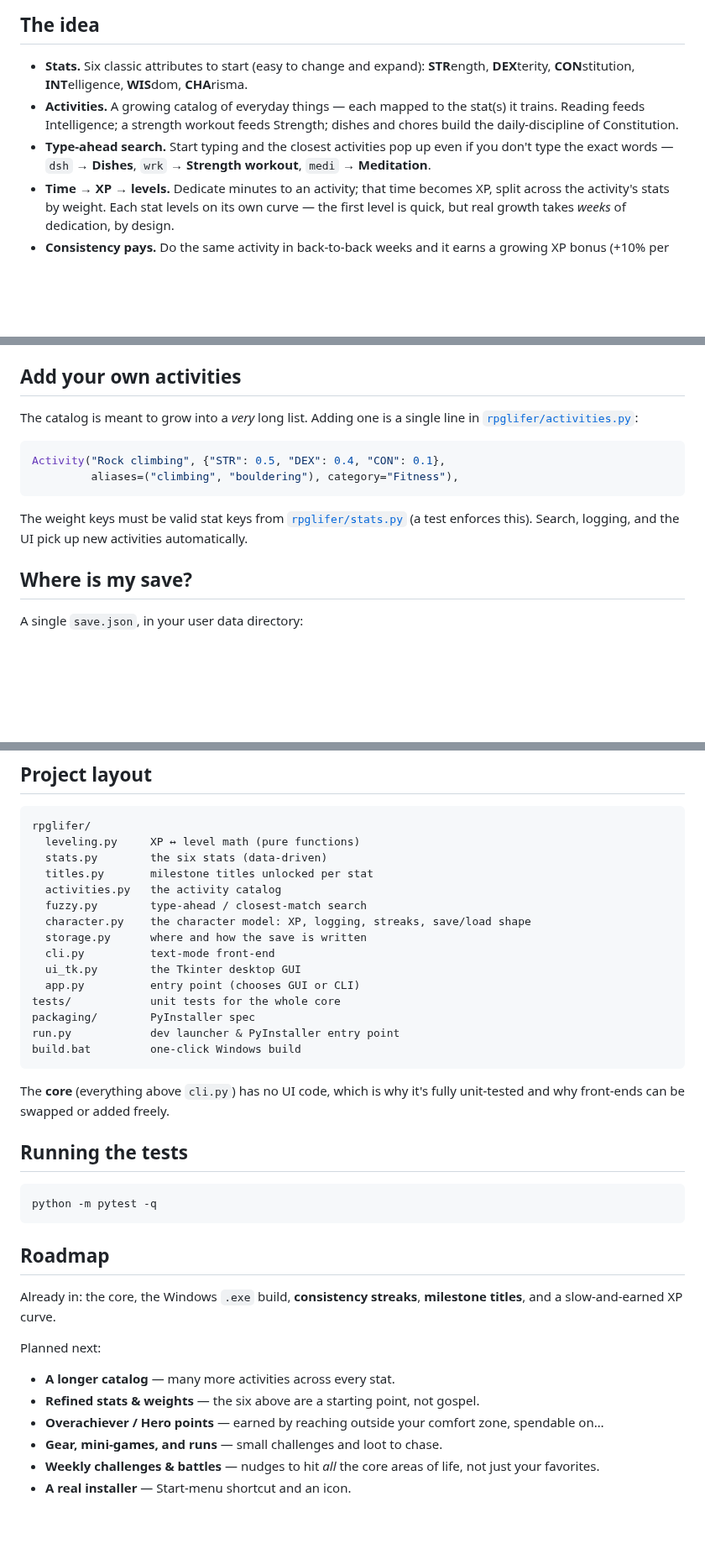
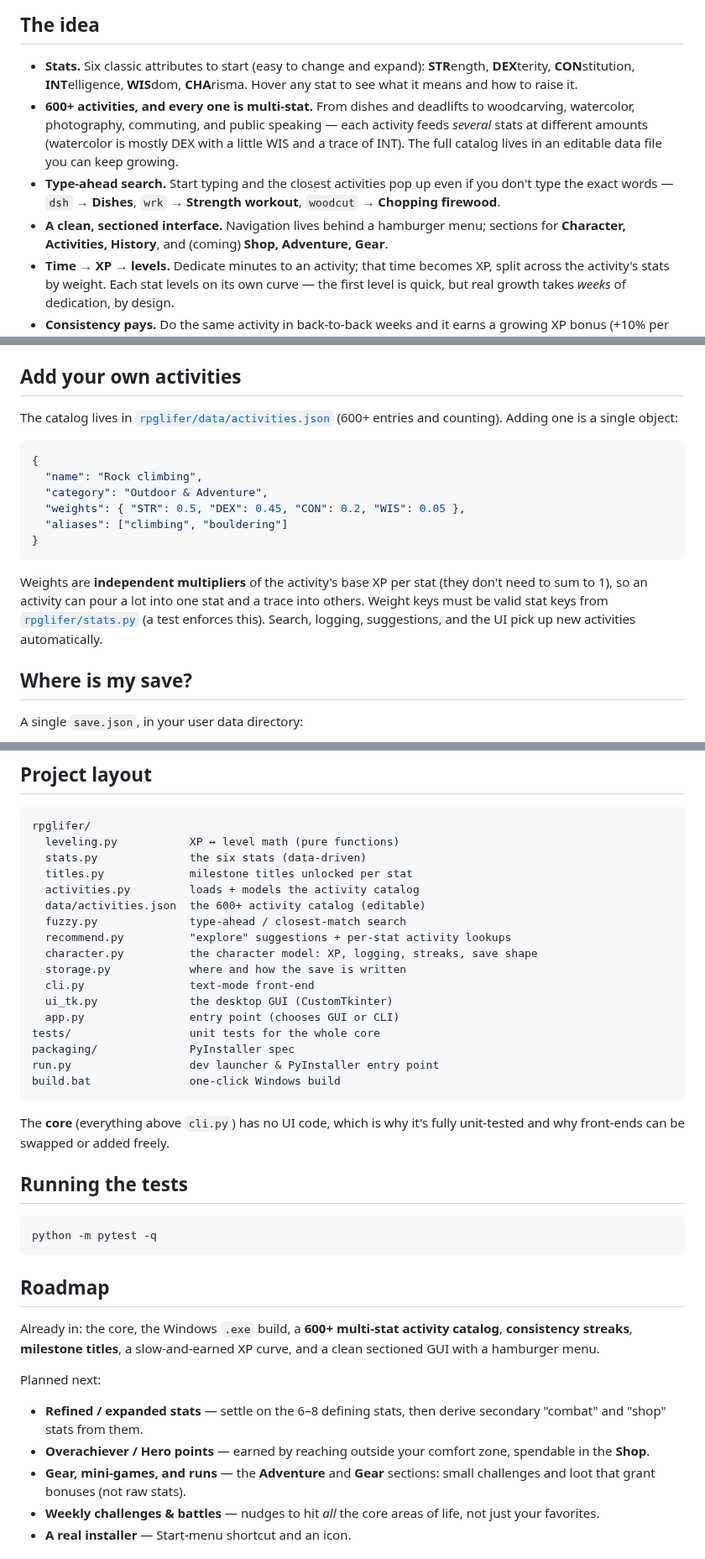
Before and after one commit to PainHog/RPGLIFER, a Markdown page: README.md, 3 parts joined by grey strips. Shown at 84% size. Rendered like a GitHub page; blank space fills up the shorter version.

````diff
--- a/README.md
+++ b/README.md
@@ -16,13 +21,19 @@ nothing but lift weights? You'll be a walking pile of **Strength** with a
 
 - **Stats.** Six classic attributes to start (easy to change and expand):
   **STR**ength, **DEX**terity, **CON**stitution, **INT**elligence,
-  **WIS**dom, **CHA**risma.
-- **Activities.** A growing catalog of everyday things — each mapped to the
-  stat(s) it trains. Reading feeds Intelligence; a strength workout feeds
-  Strength; dishes and chores build the daily-discipline of Constitution.
+  **WIS**dom, **CHA**risma. Hover any stat to see what it means and how to raise
+  it.
+- **600+ activities, and every one is multi-stat.** From dishes and deadlifts to
+  woodcarving, watercolor, photography, commuting, and public speaking — each
+  activity feeds *several* stats at different amounts (watercolor is mostly
+  DEX with a little WIS and a trace of INT). The full catalog lives in an
+  editable data file you can keep growing.
 - **Type-ahead search.** Start typing and the closest activities pop up even if
   you don't type the exact words — `dsh` → **Dishes**, `wrk` → **Strength
-  workout**, `medi` → **Meditation**.
+  workout**, `woodcut` → **Chopping firewood**.
+- **A clean, sectioned interface.** Navigation lives behind a hamburger menu;
+  sections for **Character, Activities, History**, and (coming) **Shop,
+  Adventure, Gear**.
 - **Time → XP → levels.** Dedicate minutes to an activity; that time becomes XP,
   split across the activity's stats by weight. Each stat levels on its own
   curve — the first level is quick, but real growth takes *weeks* of dedication,
@@ -105,17 +119,23 @@ reached is shown under the stat. Every stat has its own ladder (roughly levels
 
 ## Add your own activities
 
-The catalog is meant to grow into a *very* long list. Adding one is a single
-line in [`rpglifer/activities.py`](rpglifer/activities.py):
+The catalog lives in [`rpglifer/data/activities.json`](rpglifer/data/activities.json)
+(600+ entries and counting). Adding one is a single object:
 
-```python
-Activity("Rock climbing", {"STR": 0.5, "DEX": 0.4, "CON": 0.1},
-         aliases=("climbing", "bouldering"), category="Fitness"),
+```json
+{
+  "name": "Rock climbing",
+  "category": "Outdoor & Adventure",
+  "weights": { "STR": 0.5, "DEX": 0.45, "CON": 0.2, "WIS": 0.05 },
+  "aliases": ["climbing", "bouldering"]
+}
 ```
 
-The weight keys must be valid stat keys from
+Weights are **independent multipliers** of the activity's base XP per stat (they
+don't need to sum to 1), so an activity can pour a lot into one stat and a trace
+into others. Weight keys must be valid stat keys from
 [`rpglifer/stats.py`](rpglifer/stats.py) (a test enforces this). Search,
-logging, and the UI pick up new activities automatically.
+logging, suggestions, and the UI pick up new activities automatically.
 
 ## Where is my save?
 
@@ -134,20 +154,22 @@ is set aside as `save.corrupt-<timestamp>.json` rather than lost.
 
 ```
 rpglifer/
-  leveling.py     XP ↔ level math (pure functions)
-  stats.py        the six stats (data-driven)
-  titles.py       milestone titles unlocked per stat
-  activities.py   the activity catalog
-  fuzzy.py        type-ahead / closest-match search
-  character.py    the character model: XP, logging, streaks, save/load shape
-  storage.py      where and how the save is written
-  cli.py          text-mode front-end
-  ui_tk.py        the Tkinter desktop GUI
-  app.py          entry point (chooses GUI or CLI)
-tests/            unit tests for the whole core
-packaging/        PyInstaller spec
-run.py            dev launcher & PyInstaller entry point
-build.bat         one-click Windows build
+  leveling.py           XP ↔ level math (pure functions)
+  stats.py              the six stats (data-driven)
+  titles.py             milestone titles unlocked per stat
+  activities.py         loads + models the activity catalog
+  data/activities.json  the 600+ activity catalog (editable)
+  fuzzy.py              type-ahead / closest-match search
+  recommend.py          "explore" suggestions + per-stat activity lookups
+  character.py          the character model: XP, logging, streaks, save shape
+  storage.py            where and how the save is written
+  cli.py                text-mode front-end
+  ui_tk.py              the desktop GUI (CustomTkinter)
+  app.py                entry point (chooses GUI or CLI)
+tests/                  unit tests for the whole core
+packaging/              PyInstaller spec
+run.py                  dev launcher & PyInstaller entry point
+build.bat               one-click Windows build
 ```
 
 The **core** (everything above `cli.py`) has no UI code, which is why it's
@@ -161,16 +183,18 @@ python -m pytest -q
 
 ## Roadmap
 
-Already in: the core, the Windows `.exe` build, **consistency streaks**,
-**milestone titles**, and a slow-and-earned XP curve.
+Already in: the core, the Windows `.exe` build, a **600+ multi-stat activity
+catalog**, **consistency streaks**, **milestone titles**, a slow-and-earned XP
+curve, and a clean sectioned GUI with a hamburger menu.
 
 Planned next:
 
-- **A longer catalog** — many more activities across every stat.
-- **Refined stats & weights** — the six above are a starting point, not gospel.
+- **Refined / expanded stats** — settle on the 6–8 defining stats, then derive
+  secondary "combat" and "shop" stats from them.
 - **Overachiever / Hero points** — earned by reaching outside your comfort
-  zone, spendable on…
-- **Gear, mini-games, and runs** — small challenges and loot to chase.
+  zone, spendable in the **Shop**.
+- **Gear, mini-games, and runs** — the **Adventure** and **Gear** sections:
+  small challenges and loot that grant bonuses (not raw stats).
 - **Weekly challenges & battles** — nudges to hit *all* the core areas of life,
   not just your favorites.
 - **A real installer** — Start-menu shortcut and an icon.
````
Also changed, not shown: other parts of README.md (+14 -6 lines), docs/activities.png (added), docs/history.png (added), docs/screenshot.png, 11 other files.
